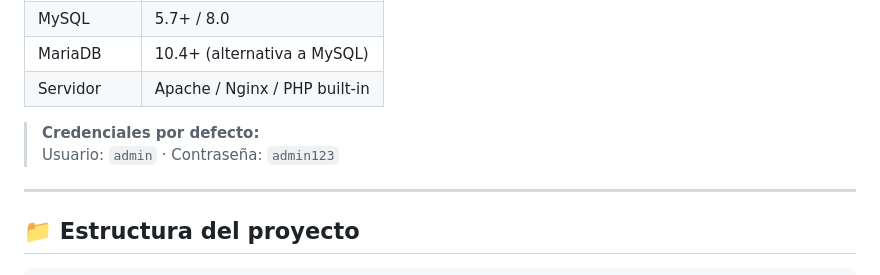
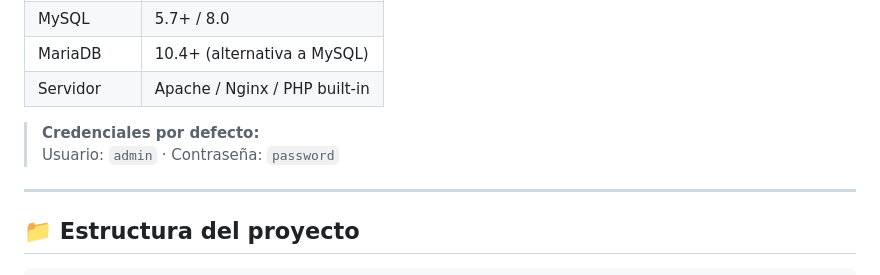
Before and after one commit to Arnulfodoor/Sistema-de-chat, a Markdown page: README.md, the part around the change. Rendered like a GitHub page.

```diff
--- a/README.md
+++ b/README.md
@@ -58,7 +58,7 @@ Admin panel:
 | Servidor   | Apache / Nginx / PHP built-in |
 
 > **Credenciales por defecto:**
-> Usuario: `admin` · Contraseña: `admin123`
+> Usuario: `admin` · Contraseña: `password`
 ---
 
 ## 📁 Estructura del proyecto
```
